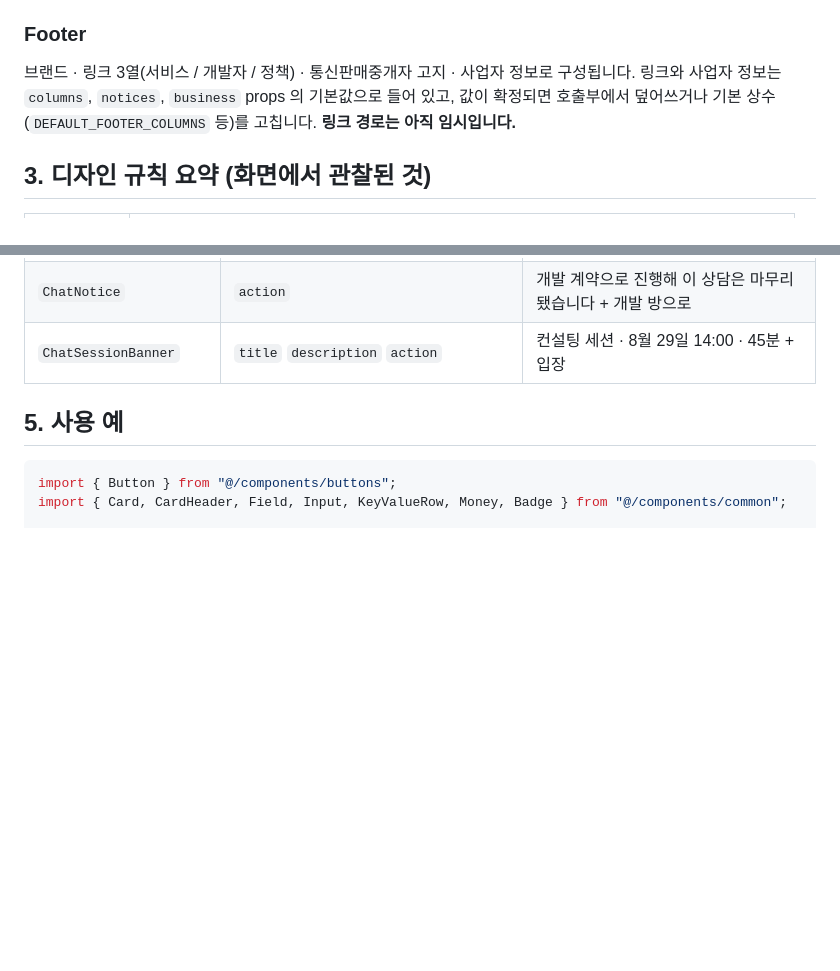
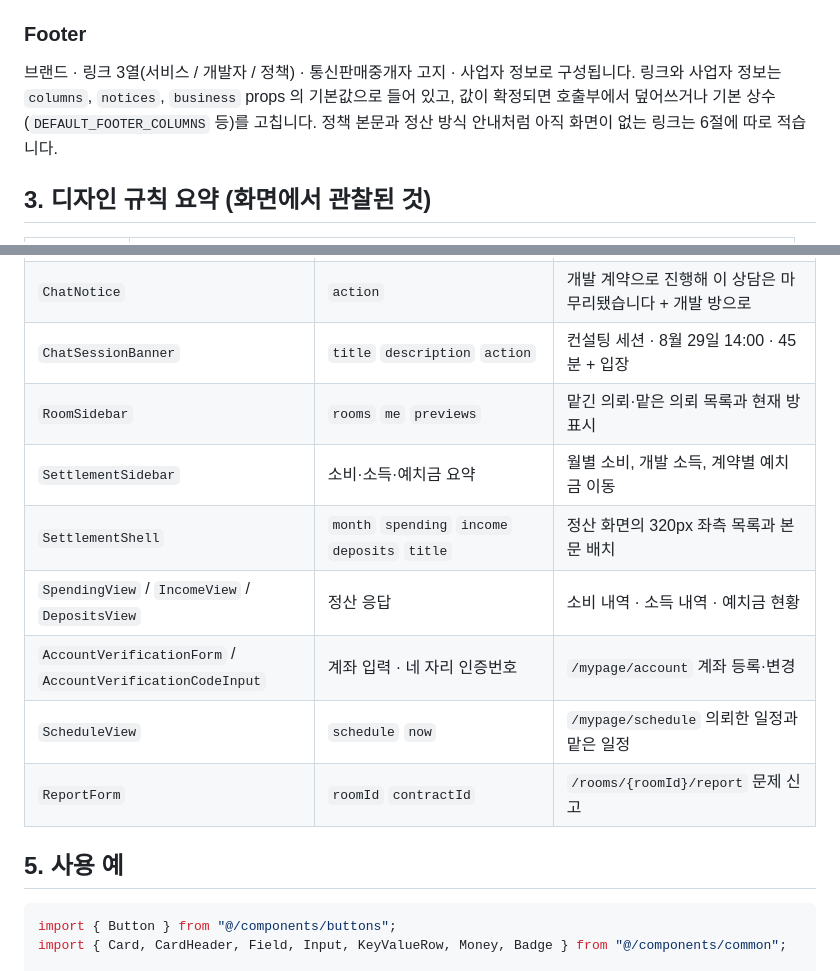
Before and after one commit to yeonsookr/Komit, a Markdown page: docs/FRONTEND_COMPONENTS.md, 2 parts joined by grey strips. Rendered like a GitHub page; blank space fills up the shorter version.

```diff
--- a/docs/FRONTEND_COMPONENTS.md
+++ b/docs/FRONTEND_COMPONENTS.md
@@ -122,7 +143,8 @@ export default function SiteLayout({ children }) {
 
 브랜드 · 링크 3열(서비스 / 개발자 / 정책) · 통신판매중개자 고지 · 사업자 정보로 구성됩니다.
 링크와 사업자 정보는 `columns`, `notices`, `business` props 의 기본값으로 들어 있고, 값이 확정되면
-호출부에서 덮어쓰거나 기본 상수(`DEFAULT_FOOTER_COLUMNS` 등)를 고칩니다. **링크 경로는 아직 임시입니다.**
+호출부에서 덮어쓰거나 기본 상수(`DEFAULT_FOOTER_COLUMNS` 등)를 고칩니다. 정책 본문과 정산 방식 안내처럼
+아직 화면이 없는 링크는 6절에 따로 적습니다.
 
 ## 3. 디자인 규칙 요약 (화면에서 관찰된 것)
 
@@ -186,6 +208,13 @@ export default function SiteLayout({ children }) {
 | `ChatComposer` | `onSend` `disabled` `sending` | 메시지를 입력하세요 + 보내기 (Enter 전송) |
 | `ChatNotice` | `action` | 개발 계약으로 진행해 이 상담은 마무리됐습니다 + 개발 방으로 |
 | `ChatSessionBanner` | `title` `description` `action` | 컨설팅 세션 · 8월 29일 14:00 · 45분 + 입장 |
+| `RoomSidebar` | `rooms` `me` `previews` | 맡긴 의뢰·맡은 의뢰 목록과 현재 방 표시 |
+| `SettlementSidebar` | 소비·소득·예치금 요약 | 월별 소비, 개발 소득, 계약별 예치금 이동 |
+| `SettlementShell` | `month` `spending` `income` `deposits` `title` | 정산 화면의 320px 좌측 목록과 본문 배치 |
+| `SpendingView` / `IncomeView` / `DepositsView` | 정산 응답 | 소비 내역 · 소득 내역 · 예치금 현황 |
+| `AccountVerificationForm` / `AccountVerificationCodeInput` | 계좌 입력 · 네 자리 인증번호 | `/mypage/account` 계좌 등록·변경 |
+| `ScheduleView` | `schedule` `now` | `/mypage/schedule` 의뢰한 일정과 맡은 일정 |
+| `ReportForm` | `roomId` `contractId` | `/rooms/{roomId}/report` 문제 신고 |
 
 ## 5. 사용 예
 
```
Also changed, not shown: other parts of docs/FRONTEND_COMPONENTS.md (+39 -16 lines).
